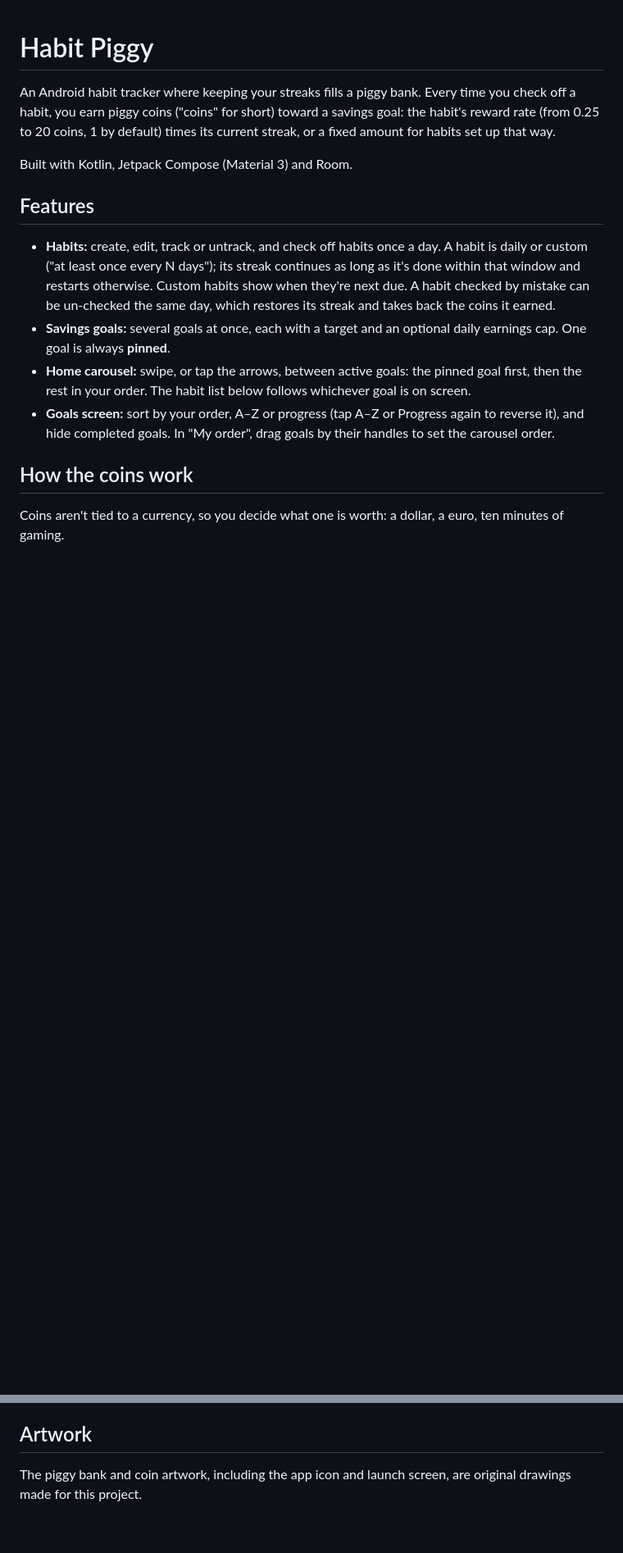
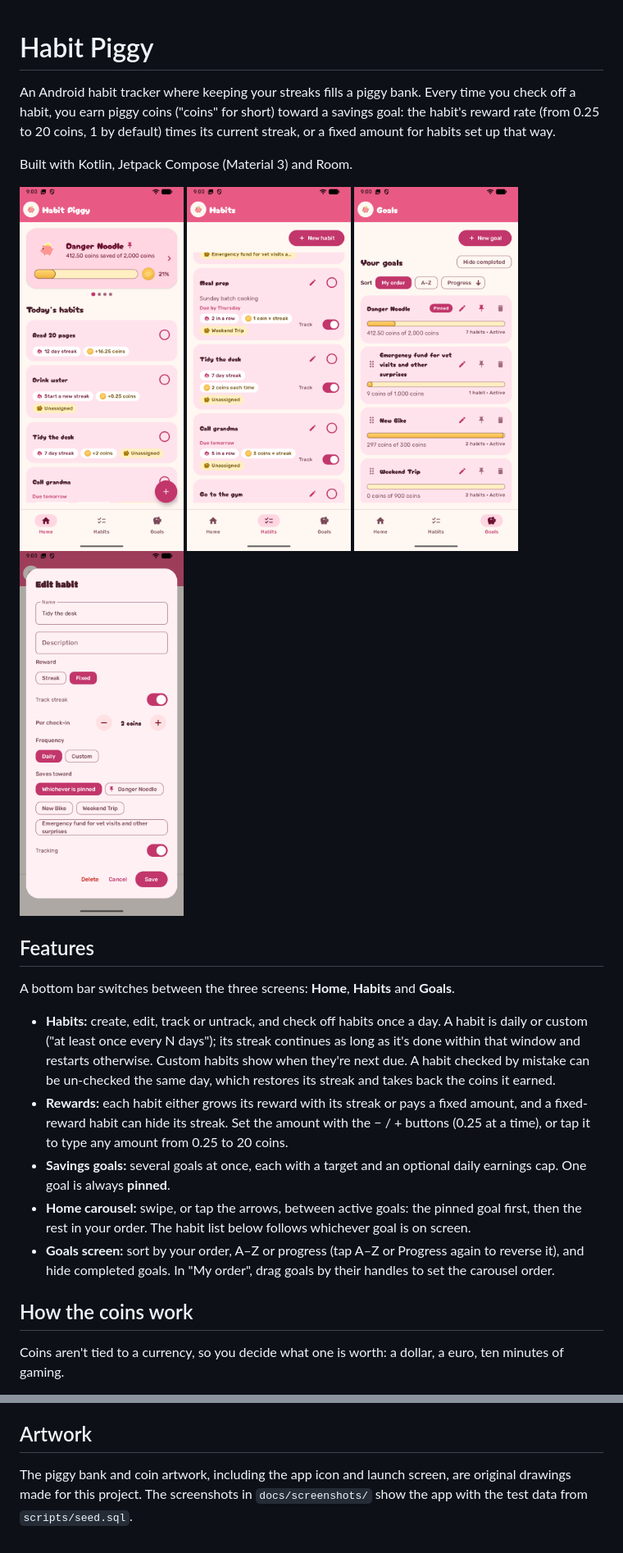
Before and after one commit to marshallhelenm/HabitTracker, a Markdown page: README.md, 2 parts joined by grey strips. Shown at 82% size. Rendered like a GitHub page; pictures changed too: docs/screenshots/edit-habit.png (added), docs/screenshots/goals.png (added), docs/screenshots/habits.png (added); blank space fills up the shorter version.

```diff
--- a/README.md
+++ b/README.md
@@ -4,9 +4,19 @@ An Android habit tracker where keeping your streaks fills a piggy bank. Every ti
 
 Built with Kotlin, Jetpack Compose (Material 3) and Room.
 
+<p>
+  <img src="docs/screenshots/home.png" alt="Home: the pinned goal's piggy bank and today's habits" width="200">
+  <img src="docs/screenshots/habits.png" alt="Habits: every habit with its streak, reward and goal" width="200">
+  <img src="docs/screenshots/goals.png" alt="Goals: savings goals with their progress" width="200">
+  <img src="docs/screenshots/edit-habit.png" alt="Editing a habit's reward, frequency and goal" width="200">
+</p>
+
 ## Features
 
+A bottom bar switches between the three screens: **Home**, **Habits** and **Goals**.
+
 - **Habits:** create, edit, track or untrack, and check off habits once a day. A habit is daily or custom ("at least once every N days"); its streak continues as long as it's done within that window and restarts otherwise. Custom habits show when they're next due. A habit checked by mistake can be un-checked the same day, which restores its streak and takes back the coins it earned.
+- **Rewards:** each habit either grows its reward with its streak or pays a fixed amount, and a fixed-reward habit can hide its streak. Set the amount with the − / + buttons (0.25 at a time), or tap it to type any amount from 0.25 to 20 coins.
 - **Savings goals:** several goals at once, each with a target and an optional daily earnings cap. One goal is always **pinned**.
 - **Home carousel:** swipe, or tap the arrows, between active goals: the pinned goal first, then the rest in your order. The habit list below follows whichever goal is on screen.
 - **Goals screen:** sort by your order, A–Z or progress (tap A–Z or Progress again to reverse it), and hide completed goals. In "My order", drag goals by their handles to set the carousel order.
@@ -134,4 +144,4 @@ Planned work is tracked in [ROADMAP.md](ROADMAP.md).
 
 ## Artwork
 
-The piggy bank and coin artwork, including the app icon and launch screen, are original drawings made for this project.
+The piggy bank and coin artwork, including the app icon and launch screen, are original drawings made for this project. The screenshots in `docs/screenshots/` show the app with the test data from `scripts/seed.sql`.
```
Also changed, not shown: other parts of README.md (+4 -4 lines), ROADMAP.md (+6 -0 lines).
